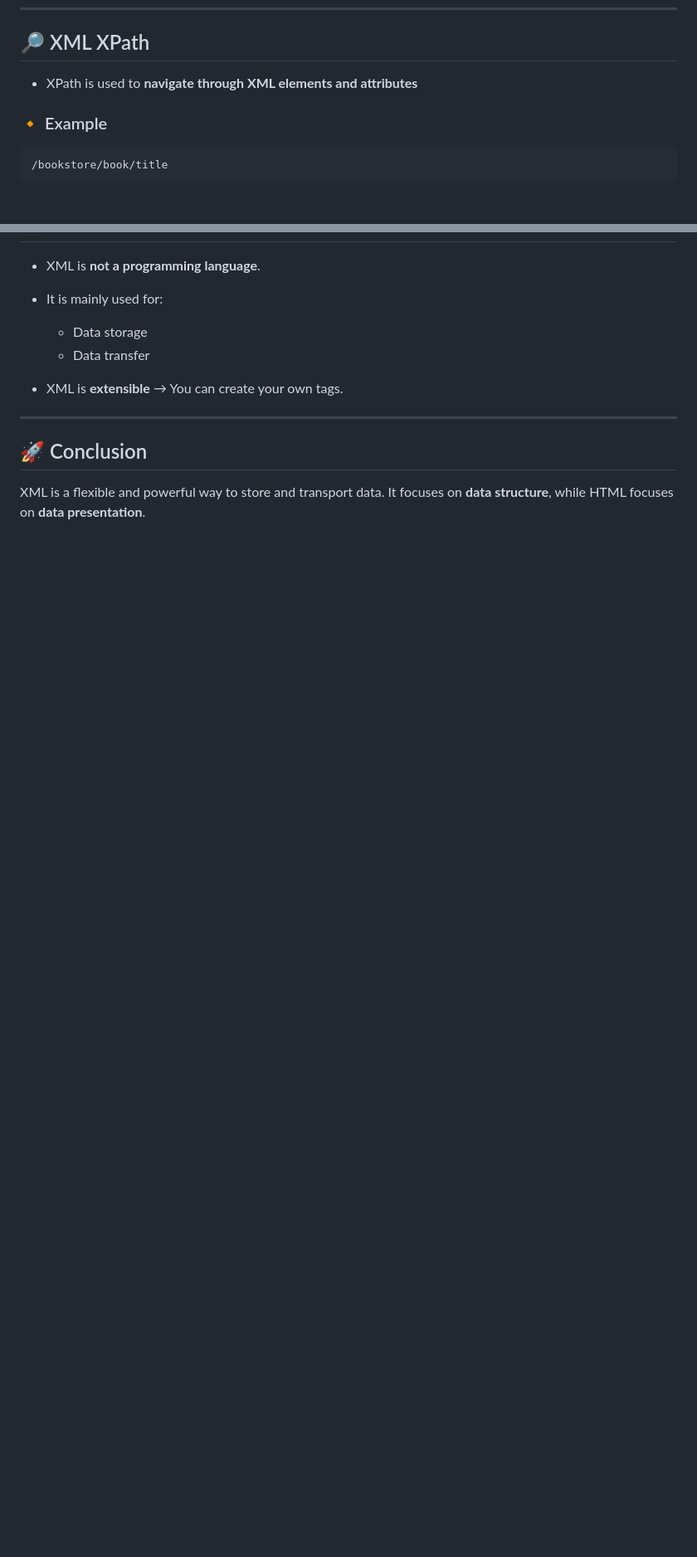
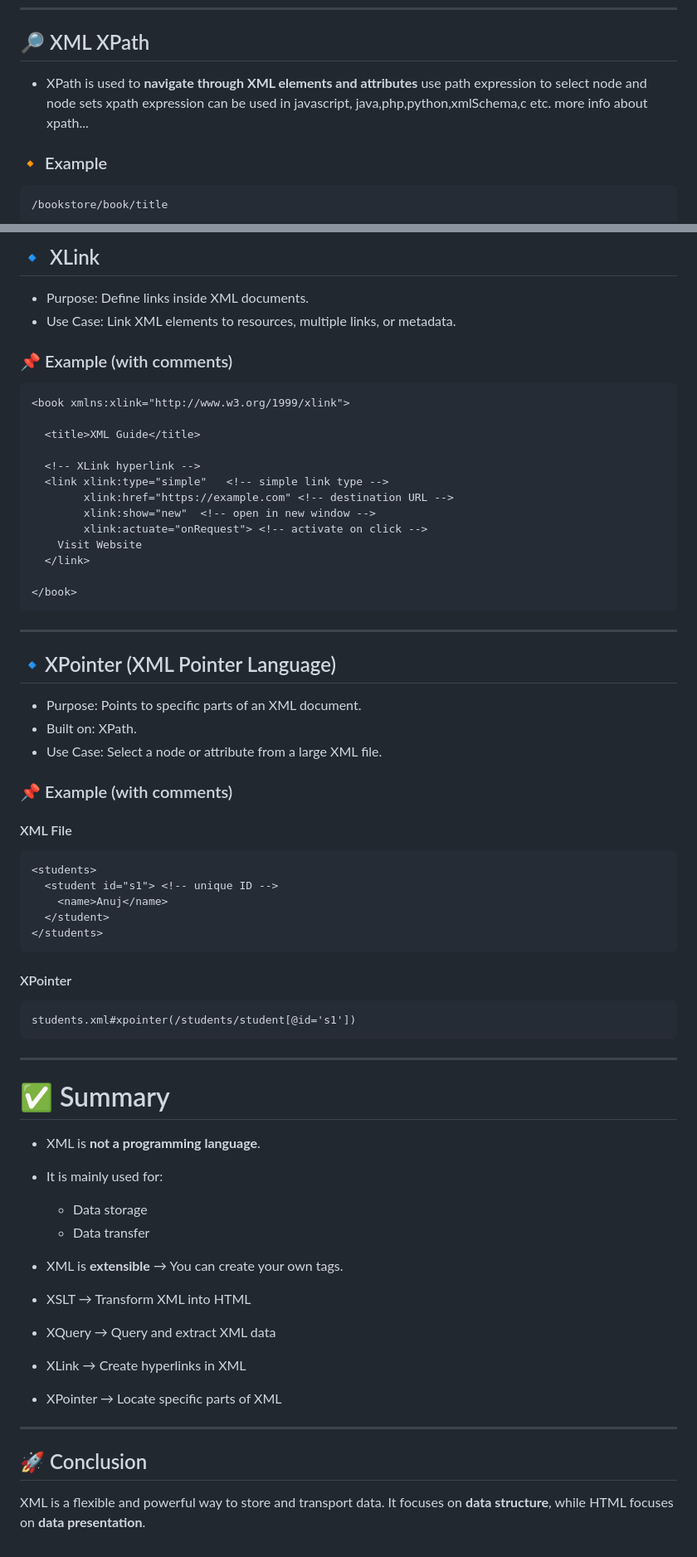
Before and after one commit to anujghimire08/WebTechnology-I, a Markdown page: BIM/XML/Readme.md, 2 parts joined by grey strips. Shown at 83% size. Drawn GitHub-style; blank space fills up the shorter version.

Commit message:
Refactor XML documentation for clarity and completeness; add examples for XML elements, namespaces, and XSLT usage

````diff
--- a/BIM/XML/Readme.md
+++ b/BIM/XML/Readme.md
@@ -188,6 +248,9 @@ let value = xmlDoc.getElementsByTagName("name")[0].childNodes[0].nodeValue;
 ## 🔎 XML XPath
 
 * XPath is used to **navigate through XML elements and attributes**
+use path expression to select node and node sets
+xpath expression can be used in javascript, java,php,python,xmlSchema,c etc.
+more info about xpath...
 
 ### 🔸 Example
 
@@ -212,3 +360,53 @@ let value = xmlDoc.getElementsByTagName("name")[0].childNodes[0].nodeValue;
+## 🔹 XLink
+* Purpose: Define links inside XML documents.
+* Use Case: Link XML elements to resources, multiple links, or metadata.
+
+### 📌 Example (with comments)
+
+```xml
+<book xmlns:xlink="http://www.w3.org/1999/xlink">
+
+  <title>XML Guide</title>
+
+  <!-- XLink hyperlink -->
+  <link xlink:type="simple"   <!-- simple link type -->
+        xlink:href="https://example.com" <!-- destination URL -->
+        xlink:show="new"  <!-- open in new window -->
+        xlink:actuate="onRequest"> <!-- activate on click -->
+    Visit Website
+  </link>
+
+</book>
+```
+
+---
+
+## 🔹XPointer (XML Pointer Language)
+* Purpose: Points to specific parts of an XML document.
+* Built on: XPath.
+* Use Case: Select a node or attribute from a large XML file.
+
+### 📌 Example (with comments)
+
+#### XML File
+```xml
+<students>
+  <student id="s1"> <!-- unique ID -->
+    <name>Anuj</name>
+  </student>
+</students>
+```
+
+#### XPointer
+```
+students.xml#xpointer(/students/student[@id='s1'])
+```
+
+<!-- Points to specific student using ID -->
+
+---
+
+# ✅ Summary
 
 * XML is **not a programming language**.
 * It is mainly used for:
@@ -216,6 +414,10 @@ let value = xmlDoc.getElementsByTagName("name")[0].childNodes[0].nodeValue;
   * Data storage
   * Data transfer
 * XML is **extensible** → You can create your own tags.
+* XSLT → Transform XML into HTML
+* XQuery → Query and extract XML data
+* XLink → Create hyperlinks in XML
+* XPointer → Locate specific parts of XML
 
 ---
 
````
Also changed, not shown: other parts of BIM/XML/Readme.md (+154 -9 lines).
